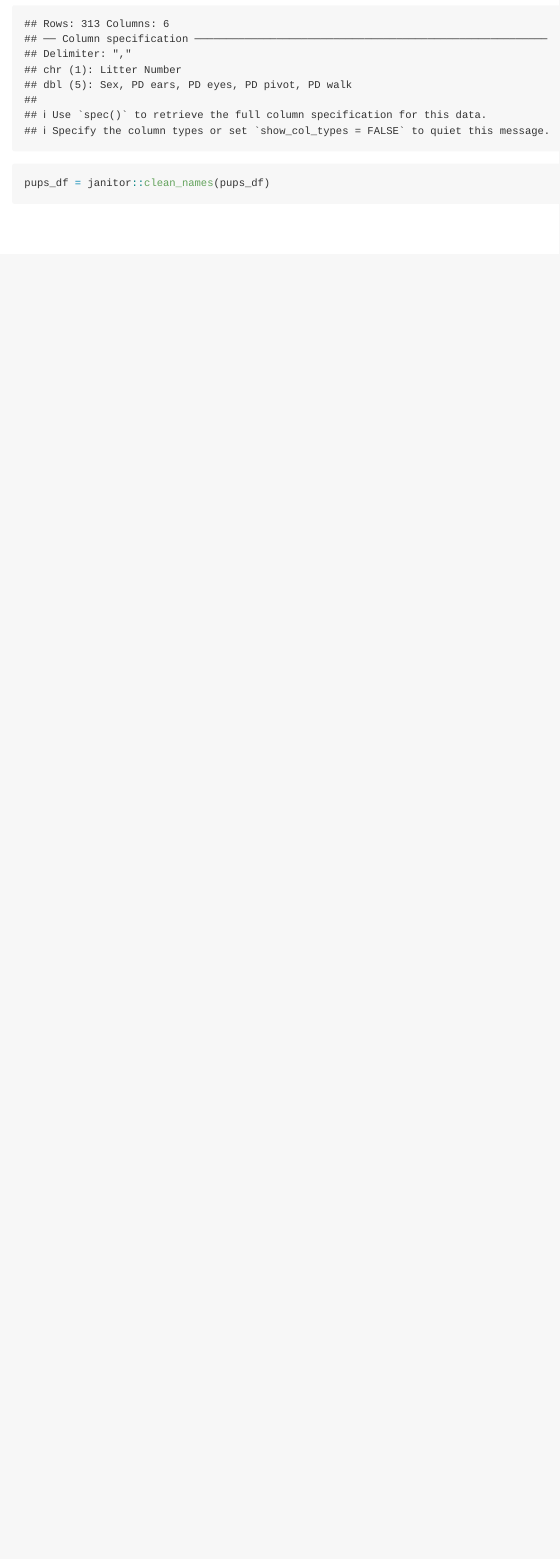
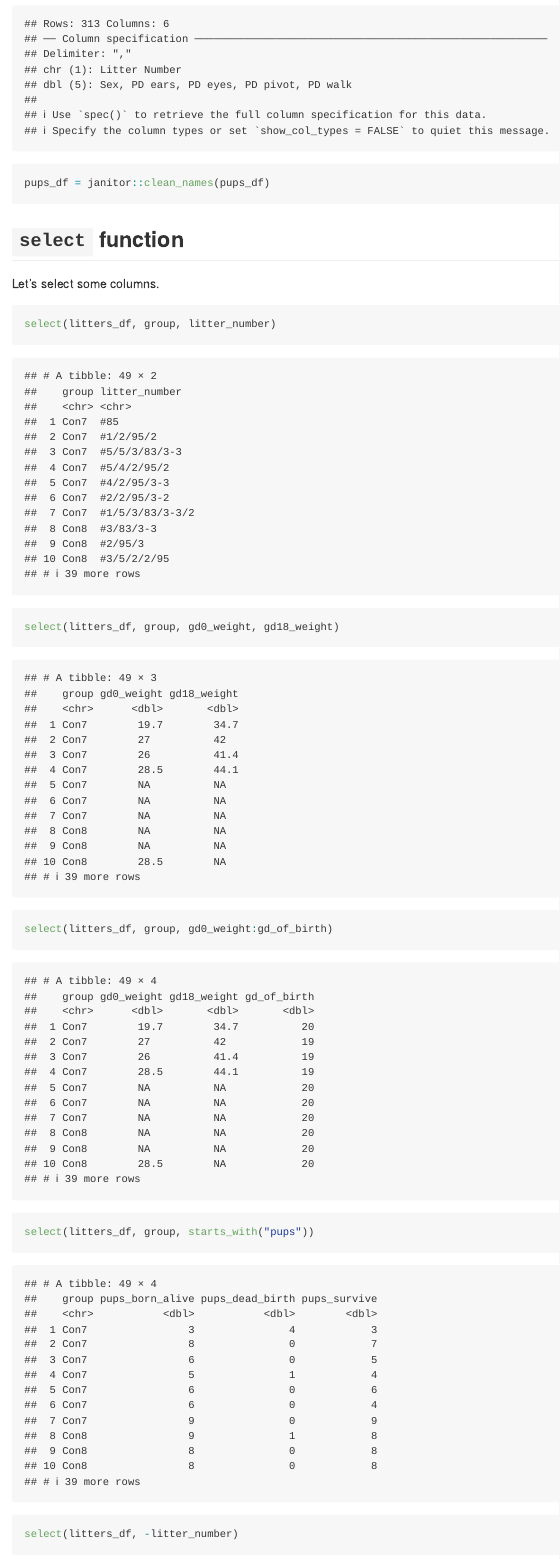
Before and after one commit to raj2152/data_wrangling_i, an R Markdown document (data_manipulation.Rmd): the page in a window 1100 px wide, from 590 px down. Rendered offline with R 4.5, knitr and Pandoc, with nearby package versions; column names are cleaned by a stand-in for the janitor package.

Commit message:
select!!

````diff
--- a/data_manipulation.Rmd
+++ b/data_manipulation.Rmd
@@ -18,3 +18,16 @@ litters_df = janitor::clean_names(litters_df)
 pups_df = read_csv("data/FAS_pups.csv")
 pups_df = janitor::clean_names(pups_df)
 ```
+
+## `select` function
+
+Let's select some columns.
+
+```{r}
+select(litters_df, group, litter_number)
+select(litters_df, group, gd0_weight, gd18_weight)
+
+select(litters_df, group, gd0_weight:gd_of_birth)
+select(litters_df, group, starts_with("pups"))
+
+select(litters_df, -litter_number)
````
Also changed, not shown: data_manipulation.md, data_manipulation.Rmd (14 more changed lines).
